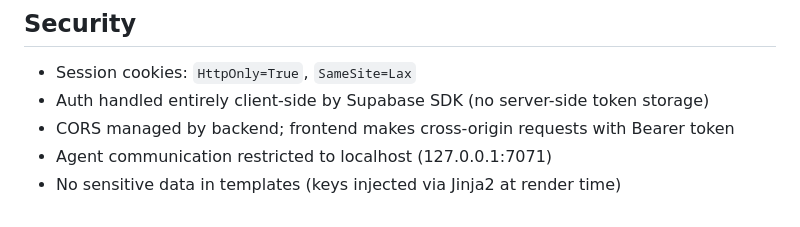
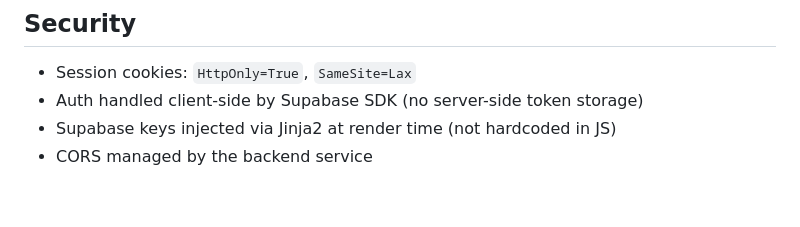
Before and after one commit to Muvvakotesh2000/cloudramsaas-frontend-aws, a Markdown page: README.md, the part around one of its changes. Drawn GitHub-style.

```diff
--- a/README.md
+++ b/README.md
@@ -147,7 +149,6 @@ This service is deployed on Render at `https://cloudramsaas-frontend-aws.onrende
 ## Security
 
 - Session cookies: `HttpOnly=True`, `SameSite=Lax`
-- Auth handled entirely client-side by Supabase SDK (no server-side token storage)
-- CORS managed by backend; frontend makes cross-origin requests with Bearer token
-- Agent communication restricted to localhost (127.0.0.1:7071)
-- No sensitive data in templates (keys injected via Jinja2 at render time)
+- Auth handled client-side by Supabase SDK (no server-side token storage)
+- Supabase keys injected via Jinja2 at render time (not hardcoded in JS)
+- CORS managed by the backend service
```
Also changed, not shown: other parts of README.md (+76 -74 lines).
